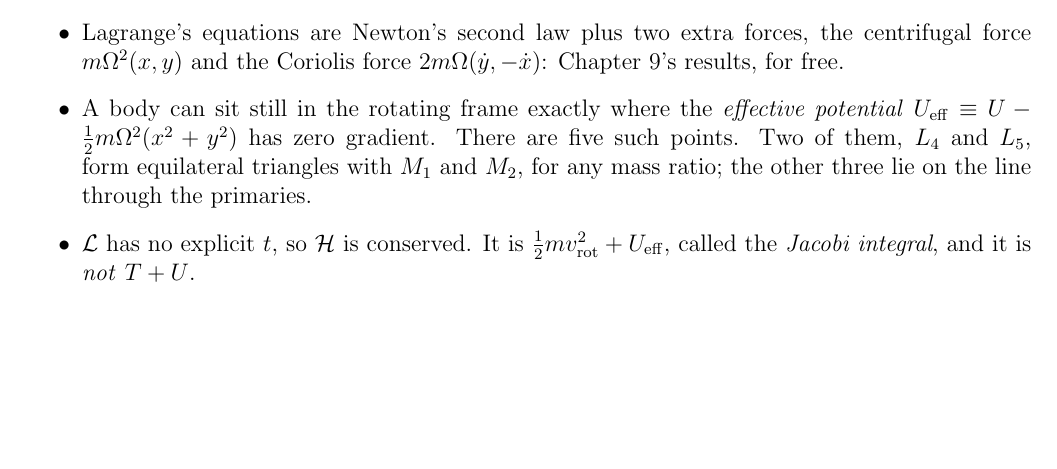
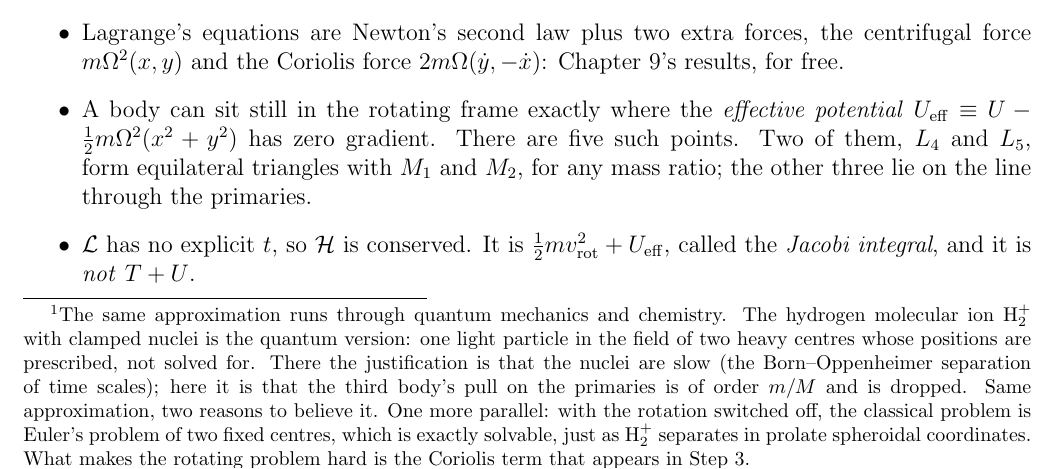
Before and after one commit to mglerner/ClassicalMechanics, a LaTeX document (Lagrangian/AstroLagrangeHandout/AstroLagrange.tex): part of page 4 of 8, cut so that both start at the same text, the shorter picture padded with empty space. Compiled offline with pdfLaTeX.

Commit message:
AstroLagrange handout: footnote on 'restricted': clamped-nuclei H2+ / Born-Oppenheimer as the quantum version, Euler's two fixed centres when the rotation is off, Coriolis mentioned once (Michael, 2026-11-03)
Co-Authored-By: Claude Fable 5.1 <noreply@anthropic.com>

```diff
--- a/Lagrangian/AstroLagrangeHandout/AstroLagrange.tex
+++ b/Lagrangian/AstroLagrangeHandout/AstroLagrange.tex
@@ -217,3 +218,11 @@ it does not disturb the first two (this is the \emph{restricted} three-body prob
+  hydrogen molecular ion $\mathrm{H}_2^+$ with clamped nuclei is the quantum version: one light
+  particle in the field of two heavy centres whose positions are prescribed, not solved for.
+  There the justification is that the nuclei are slow (the Born--Oppenheimer separation of
+  time scales); here it is that the third body's pull on the primaries is of order $m/M$ and
+  is dropped. Same approximation, two reasons to believe it. One more parallel: with the
+  rotation switched off, the classical problem is Euler's problem of two fixed centres, which
+  is exactly solvable, just as $\mathrm{H}_2^+$ separates in prolate spheroidal coordinates.
+  What makes the rotating problem hard is the Coriolis term that appears in Step~3.} moves in
 their orbital plane. Write $\mu \equiv M_2/(M_1+M_2)$, so the CM is at the origin with $M_1$ at
 $(-\mu R, 0)$ and $M_2$ at $((1-\mu)R, 0)$ in coordinates $(x,y)$ that rotate with them:
 \begin{equation}
```
Also changed, not shown: Lagrangian/AstroLagrangeHandout/AstroLagrange.pdf, Lagrangian/AstroLagrangeHandout/AstroLagrange.tex (3 more changed lines).
